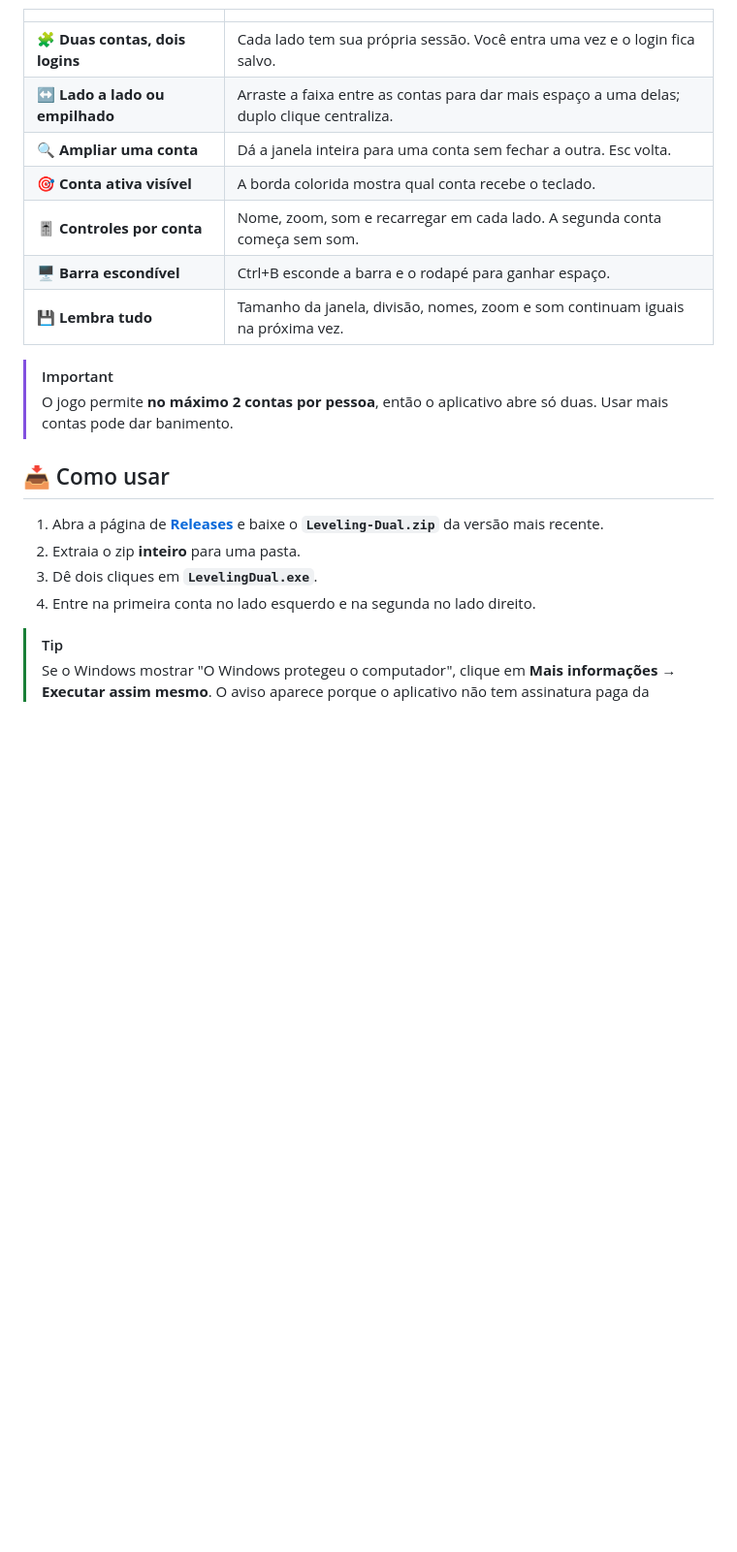
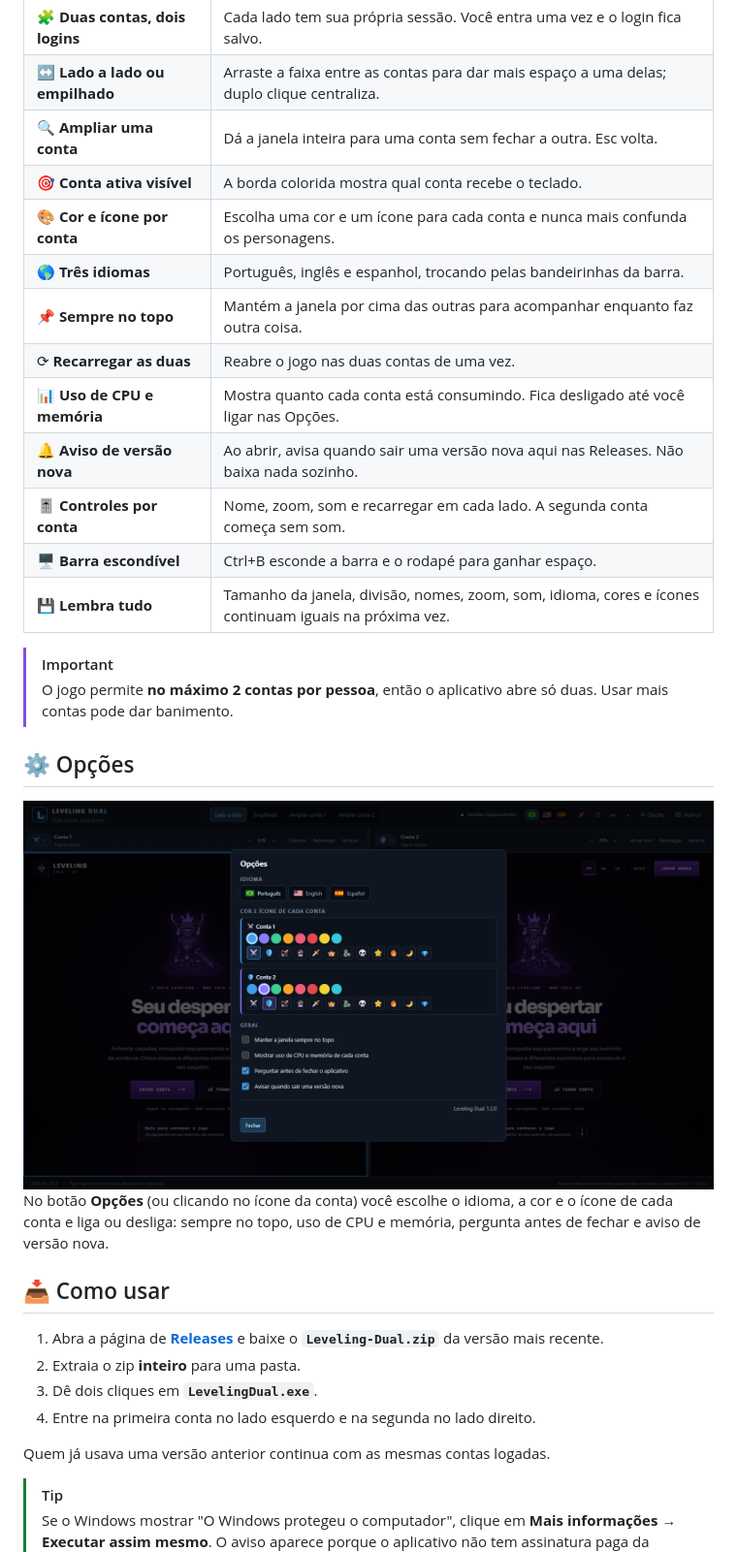
Before and after one commit to bruno220218/leveling-dual, a Markdown page: README.md, the part around the change printed below. Shown: that part at 97% size. GitHub-like rendering; pictures changed too: docs/opcoes.png (added); blank space fills up the shorter version.

```diff
--- a/README.md
+++ b/README.md
@@ -24,12 +28,26 @@
 | ↔️ **Lado a lado ou empilhado** | Arraste a faixa entre as contas para dar mais espaço a uma delas; duplo clique centraliza. |
 | 🔍 **Ampliar uma conta** | Dá a janela inteira para uma conta sem fechar a outra. Esc volta. |
 | 🎯 **Conta ativa visível** | A borda colorida mostra qual conta recebe o teclado. |
+| 🎨 **Cor e ícone por conta** | Escolha uma cor e um ícone para cada conta e nunca mais confunda os personagens. |
+| 🌎 **Três idiomas** | Português, inglês e espanhol, trocando pelas bandeirinhas da barra. |
+| 📌 **Sempre no topo** | Mantém a janela por cima das outras para acompanhar enquanto faz outra coisa. |
+| ⟳ **Recarregar as duas** | Reabre o jogo nas duas contas de uma vez. |
+| 📊 **Uso de CPU e memória** | Mostra quanto cada conta está consumindo. Fica desligado até você ligar nas Opções. |
+| 🔔 **Aviso de versão nova** | Ao abrir, avisa quando sair uma versão nova aqui nas Releases. Não baixa nada sozinho. |
 | 🎚️ **Controles por conta** | Nome, zoom, som e recarregar em cada lado. A segunda conta começa sem som. |
 | 🖥️ **Barra escondível** | Ctrl+B esconde a barra e o rodapé para ganhar espaço. |
-| 💾 **Lembra tudo** | Tamanho da janela, divisão, nomes, zoom e som continuam iguais na próxima vez. |
+| 💾 **Lembra tudo** | Tamanho da janela, divisão, nomes, zoom, som, idioma, cores e ícones continuam iguais na próxima vez. |
 
 > [!IMPORTANT]
 > O jogo permite **no máximo 2 contas por pessoa**, então o aplicativo abre só duas. Usar mais contas pode dar banimento.
+
+## ⚙️ Opções
+
+<div align="center">
+<img src="docs/opcoes.png" alt="Janela de opções: idioma, cor e ícone de cada conta e preferências gerais" width="760">
+</div>
+
+No botão **Opções** (ou clicando no ícone da conta) você escolhe o idioma, a cor e o ícone de cada conta e liga ou desliga: sempre no topo, uso de CPU e memória, pergunta antes de fechar e aviso de versão nova.
 
 ## 📥 Como usar
 
@@ -37,6 +55,8 @@
 2. Extraia o zip **inteiro** para uma pasta.
 3. Dê dois cliques em **`LevelingDual.exe`**.
 4. Entre na primeira conta no lado esquerdo e na segunda no lado direito.
+
+Quem já usava uma versão anterior continua com as mesmas contas logadas.
 
 > [!TIP]
 > Se o Windows mostrar "O Windows protegeu o computador", clique em **Mais informações → Executar assim mesmo**. O aviso aparece porque o aplicativo não tem assinatura paga da Microsoft.
```
Also changed, not shown: other parts of README.md (+8 -1 lines), docs/icon.png (added), docs/preview.png.
